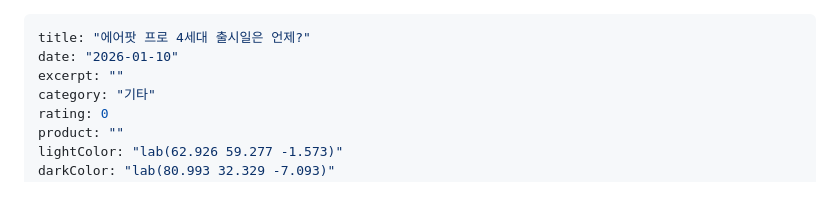
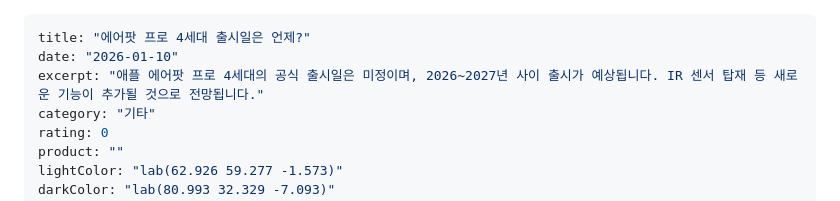
Before and after one commit to happyhappy82/techreviewlabs, a Markdown page: content/reviews/에어팟-프로-4세대-출시일은-언제.md, the part around the change. Drawn GitHub-style.

Commit message:
Add excerpt to AirPods Pro 4 review

```diff
--- a/content/reviews/에어팟-프로-4세대-출시일은-언제.md
+++ b/content/reviews/에어팟-프로-4세대-출시일은-언제.md
@@ -1,7 +1,7 @@
 ---
 title: "에어팟 프로 4세대 출시일은 언제?"
 date: "2026-01-10"
-excerpt: ""
+excerpt: "애플 에어팟 프로 4세대의 공식 출시일은 미정이며, 2026~2027년 사이 출시가 예상됩니다. IR 센서 탑재 등 새로운 기능이 추가될 것으로 전망됩니다."
 category: "기타"
 rating: 0
 product: ""
```
